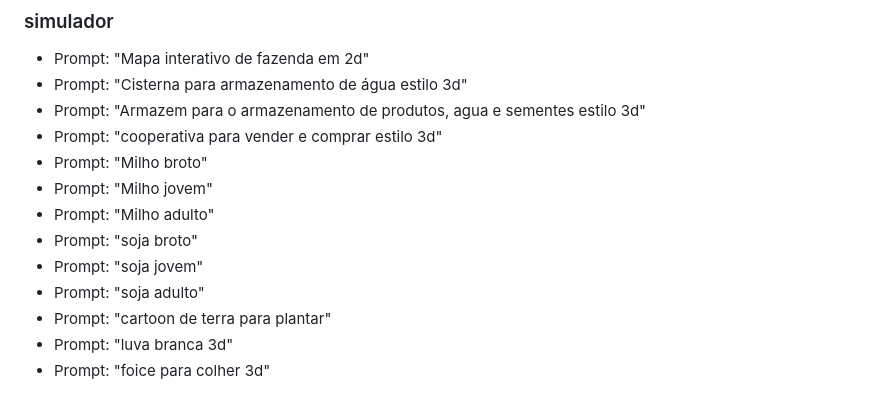
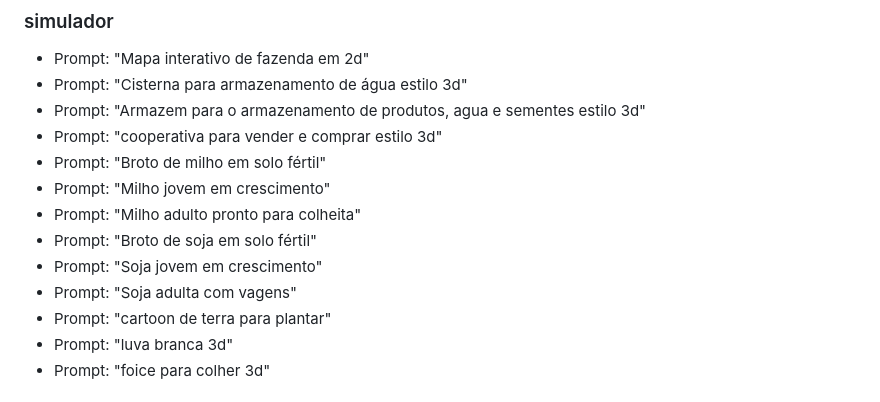
Before and after one commit to JoyceRosana/AgroVison, a Markdown page: README.md, the part around the change. Rendered like a GitHub page.

```diff
--- a/README.md
+++ b/README.md
@@ -197,12 +197,12 @@ Abaixo estão os prompts utilizados para cada grupo de imagens:
 - Prompt: "Cisterna para armazenamento de água estilo 3d"
 - Prompt: "Armazem para o armazenamento de produtos, agua e sementes estilo 3d"
 - Prompt: "cooperativa para vender e comprar estilo 3d"
-- Prompt: "Milho broto"
-- Prompt: "Milho jovem"
-- Prompt: "Milho adulto"
-- Prompt: "soja broto"
-- Prompt: "soja jovem"
-- Prompt: "soja adulto"
+-  Prompt: "Broto de milho em solo fértil"
+- Prompt: "Milho jovem em crescimento"
+- Prompt: "Milho adulto pronto para colheita"
+- Prompt: "Broto de soja em solo fértil"
+- Prompt: "Soja jovem em crescimento"
+- Prompt: "Soja adulta com vagens"
 - Prompt: "cartoon de terra para plantar"
 - Prompt: "luva branca 3d"
 - Prompt: "foice para colher 3d"
```
